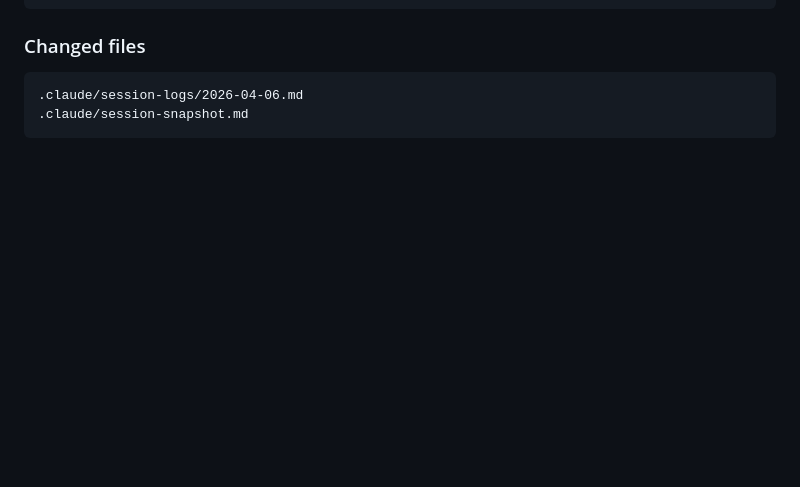
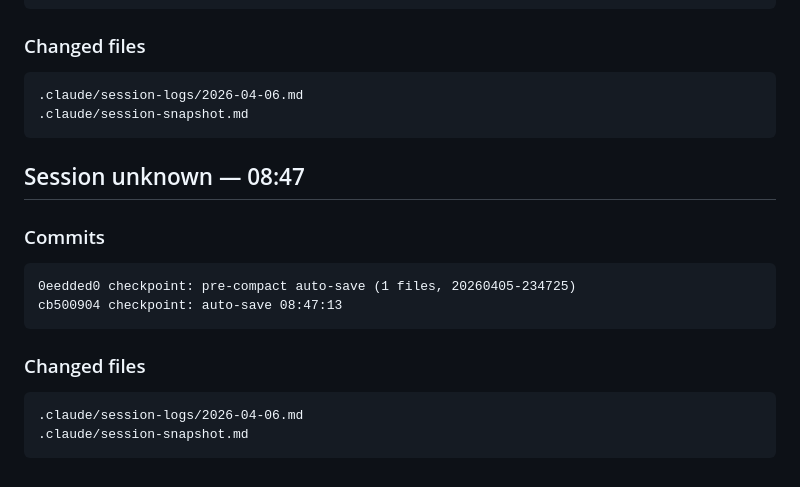
Before and after one commit to yurukusa/cc-safe-setup, a Markdown page: .claude/session-logs/2026-04-06.md, the part around the change. GitHub-like rendering; blank space fills up the shorter version.

Commit message:
checkpoint: auto-save 08:47:27

````diff
--- a/.claude/session-logs/2026-04-06.md
+++ b/.claude/session-logs/2026-04-06.md
@@ -301,3 +301,17 @@ b4c0fa60 checkpoint: pre-compact auto-save (1 files, 20260405-171517)
 .claude/session-logs/2026-04-06.md
 .claude/session-snapshot.md
 ```
+
+
+## Session unknown — 08:47
+
+### Commits
+```
+0eedded0 checkpoint: pre-compact auto-save (1 files, 20260405-234725)
+cb500904 checkpoint: auto-save 08:47:13
+```
+### Changed files
+```
+.claude/session-logs/2026-04-06.md
+.claude/session-snapshot.md
+```
````
